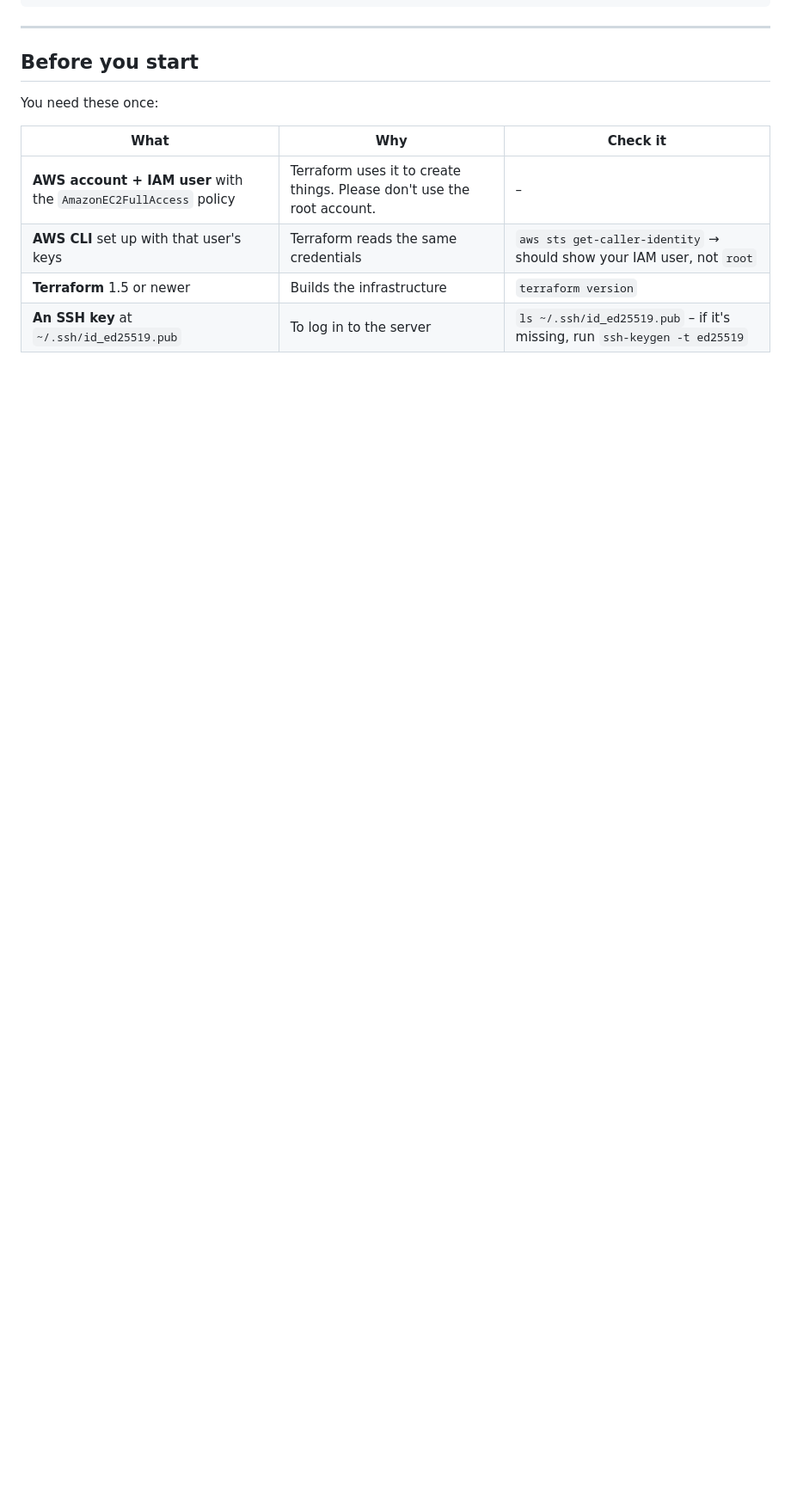
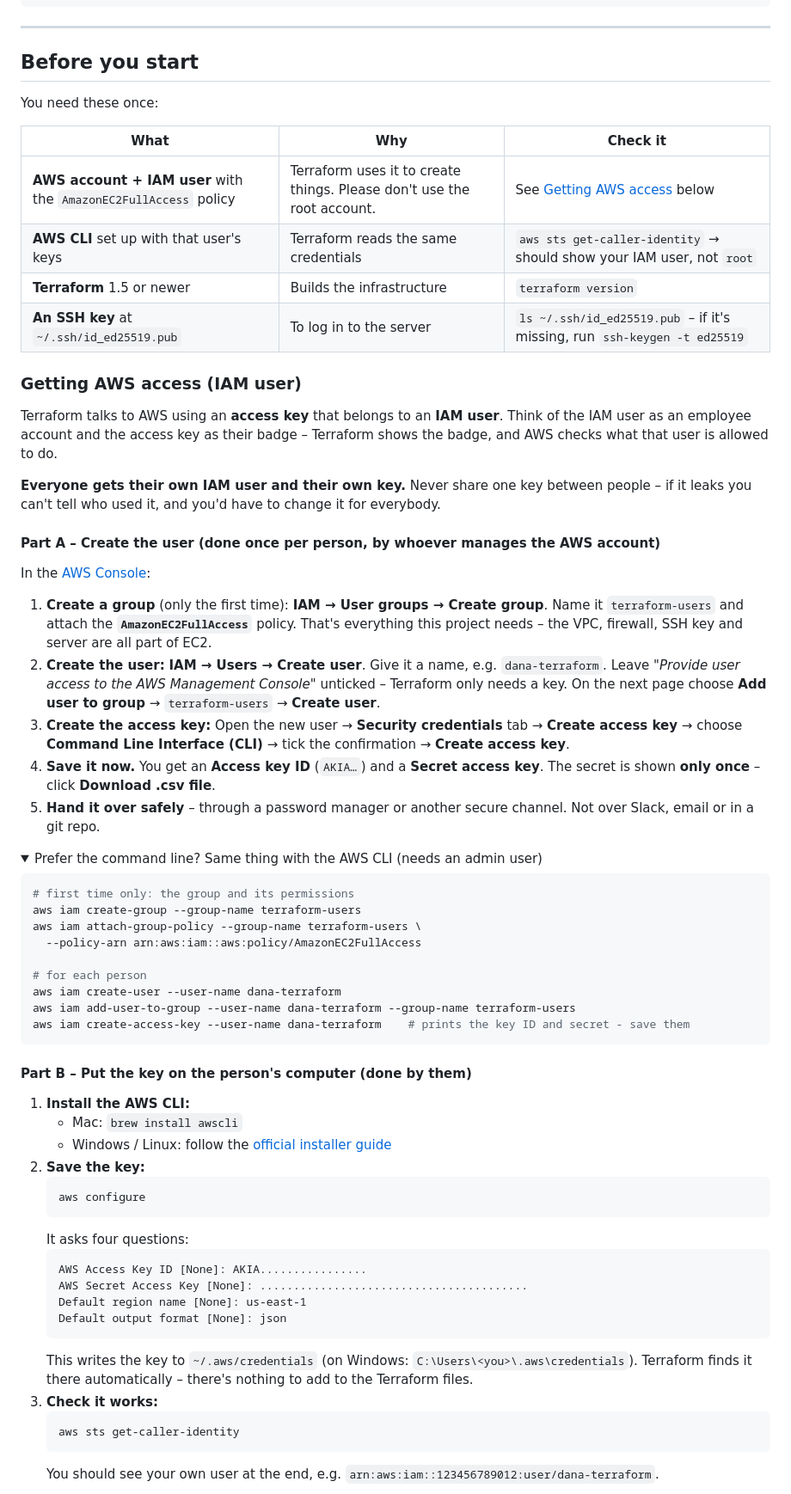
Before and after one commit to MichaelGoncharov0/quakewatch-aws, a Markdown page: README.md, the part around one of its changes. Shown at 86% size. Rendered like a GitHub page; folded sections open; blank space fills up the shorter version.

Commit message:
README: explain how to create an IAM user and set up its key on a computer
Co-Authored-By: Claude Opus 5.5 <noreply@anthropic.com>

````diff
--- a/README.md
+++ b/README.md
@@ -86,7 +86,77 @@ You need these once:
 
 | What | Why | Check it |
 |---|---|---|
-| **AWS account + IAM user** with the `AmazonEC2FullAccess` policy | Terraform uses it to create things. Please don't use the root account. | – |
+| **AWS account + IAM user** with the `AmazonEC2FullAccess` policy | Terraform uses it to create things. Please don't use the root account. | See [Getting AWS access](#getting-aws-access-iam-user) below |
 | **AWS CLI** set up with that user's keys | Terraform reads the same credentials | `aws sts get-caller-identity` → should show your IAM user, not `root` |
 | **Terraform** 1.5 or newer | Builds the infrastructure | `terraform version` |
 | **An SSH key** at `~/.ssh/id_ed25519.pub` | To log in to the server | `ls ~/.ssh/id_ed25519.pub` – if it's missing, run `ssh-keygen -t ed25519` |
+
+### Getting AWS access (IAM user)
+
+Terraform talks to AWS using an **access key** that belongs to an **IAM user**. Think of the
+IAM user as an employee account and the access key as their badge – Terraform shows the badge,
+and AWS checks what that user is allowed to do.
+
+**Everyone gets their own IAM user and their own key.** Never share one key between people –
+if it leaks you can't tell who used it, and you'd have to change it for everybody.
+
+#### Part A – Create the user (done once per person, by whoever manages the AWS account)
+
+In the [AWS Console](https://console.aws.amazon.com/iam/):
+
+1. **Create a group** (only the first time):
+   **IAM → User groups → Create group**. Name it `terraform-users` and attach the
+   **`AmazonEC2FullAccess`** policy. That's everything this project needs – the VPC, firewall,
+   SSH key and server are all part of EC2.
+2. **Create the user:**
+   **IAM → Users → Create user**. Give it a name, e.g. `dana-terraform`.
+   Leave *"Provide user access to the AWS Management Console"* unticked – Terraform only needs a key.
+   On the next page choose **Add user to group** → `terraform-users` → **Create user**.
+3. **Create the access key:**
+   Open the new user → **Security credentials** tab → **Create access key** →
+   choose **Command Line Interface (CLI)** → tick the confirmation → **Create access key**.
+4. **Save it now.** You get an **Access key ID** (`AKIA…`) and a **Secret access key**.
+   The secret is shown **only once** – click **Download .csv file**.
+5. **Hand it over safely** – through a password manager or another secure channel.
+   Not over Slack, email or in a git repo.
+
+<details>
+<summary>Prefer the command line? Same thing with the AWS CLI (needs an admin user)</summary>
+
+```bash
+# first time only: the group and its permissions
+aws iam create-group --group-name terraform-users
+aws iam attach-group-policy --group-name terraform-users \
+  --policy-arn arn:aws:iam::aws:policy/AmazonEC2FullAccess
+
+# for each person
+aws iam create-user --user-name dana-terraform
+aws iam add-user-to-group --user-name dana-terraform --group-name terraform-users
+aws iam create-access-key --user-name dana-terraform    # prints the key ID and secret - save them
+```
+</details>
+
+#### Part B – Put the key on the person's computer (done by them)
+
+1. **Install the AWS CLI:**
+   - Mac: `brew install awscli`
+   - Windows / Linux: follow the [official installer guide](https://docs.aws.amazon.com/cli/latest/userguide/getting-started-install.html)
+2. **Save the key:**
+   ```bash
+   aws configure
+   ```
+   It asks four questions:
+   ```
+   AWS Access Key ID [None]: AKIA................
+   AWS Secret Access Key [None]: ........................................
+   Default region name [None]: us-east-1
+   Default output format [None]: json
+   ```
+   This writes the key to `~/.aws/credentials` (on Windows: `C:\Users\<you>\.aws\credentials`).
+   Terraform finds it there automatically – there's nothing to add to the Terraform files.
+3. **Check it works:**
+   ```bash
+   aws sts get-caller-identity
+   ```
+   You should see your own user at the end, e.g. `arn:aws:iam::123456789012:user/dana-terraform`.
+
````
Also changed, not shown: other parts of README.md (+16 -0 lines).
